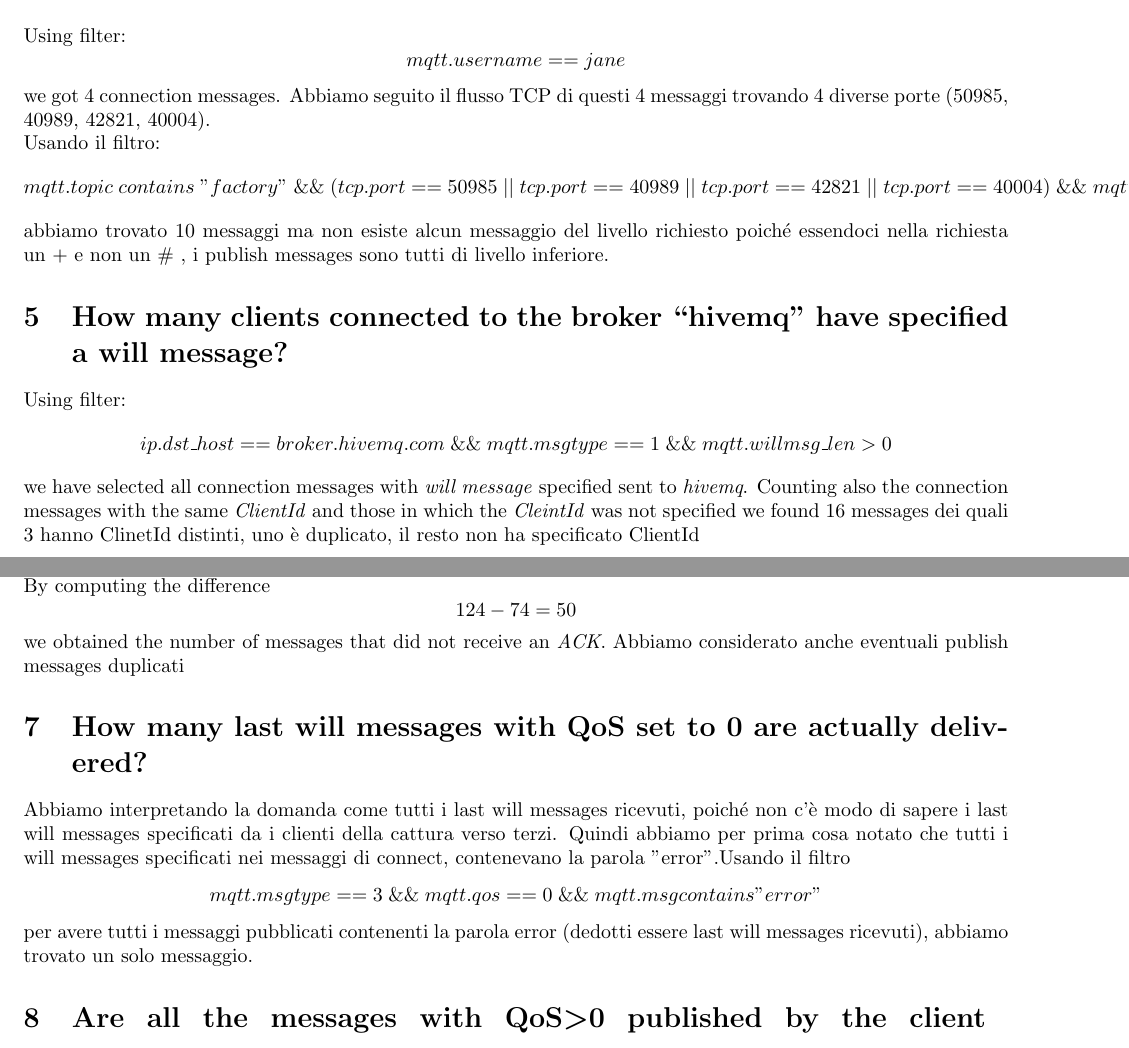
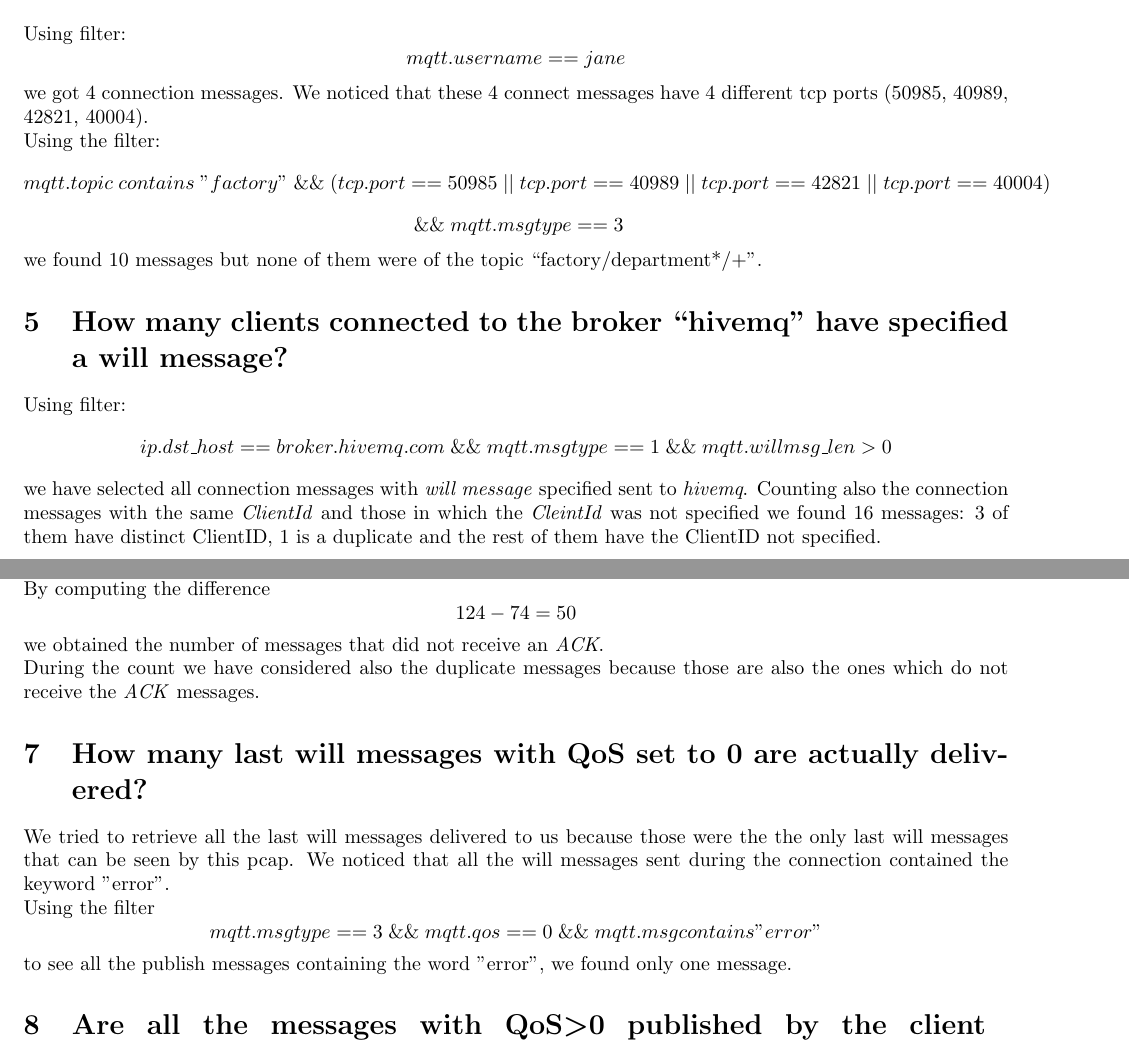
Before and after one commit to peppetort/IoT-2021-home-challeneges, a LaTeX document (Challenge_1/DOC/10582962_10706944.tex): two parts of pages 2 and 3 of 4, joined at a grey line, cut so that both start at the same text. Compiled offline with pdfLaTeX.

Commit message:
Update 10582962_10706944.tex

```diff
--- a/Challenge_1/DOC/10582962_10706944.tex
+++ b/Challenge_1/DOC/10582962_10706944.tex
@@ -45,30 +45,28 @@ Using filter: \[ coap.type == 0 \; \&\&  \; ip.dst == 127.0.0.1 \; \&\& \; coap.
 user name: “jane”? Where * replaces the dep. number,
 e.g. factory/department1/+, factory/department2/+
 and so on?}
-Using filter: \[ mqtt.username == jane\] we got 4 connection messages. Abbiamo seguito il flusso TCP di questi 4 messaggi trovando 4 diverse porte (50985, 40989, 42821, 40004). \hfill \break
-Usando il filtro: \[ mqtt.topic \; contains \; "factory" \; \&\& \; ( tcp.port == 50985 \; || \; tcp.port == 40989 \; || \; tcp.port == 42821 \; || \; tcp.port == 40004 ) \; \&\& \; mqtt.msgtype == 3 \]
-abbiamo trovato 10 messaggi ma non esiste alcun messaggio del livello richiesto poiché essendoci nella richiesta un + e non un \# , i publish messages sono tutti di livello inferiore.
+Using filter: \[ mqtt.username == jane\] we got 4 connection messages. We noticed that these 4 connect messages have 4 different tcp ports (50985, 40989, 42821, 40004). \hfill \break
+Using the filter: \[ mqtt.topic \; contains \; "factory" \; \&\& \; ( tcp.port == 50985 \; || \; tcp.port == 40989 \; || \; tcp.port == 42821 \; || \; tcp.port == 40004 )\] \[  \; \&\& \; mqtt.msgtype == 3 \]
+we found 10 messages but none of them were of the topic “factory/department*/+”.
 
 %5
 \section{How many clients connected to the broker “hivemq”
 have specified a will message?}
 Using filter: \[ ip.dst\_host == broker.hivemq.com \; \&\& \; mqtt.msgtype == 1 \; \&\& \; mqtt.willmsg\_len > 0 \] we have selected
-all connection messages with \textit{will message} specified sent to \textit{hivemq}. Counting also the connection messages with the same \textit{ClientId} and those in which the \textit{CleintId} was not specified we found 16 messages
-dei quali 3 hanno ClinetId distinti, uno è duplicato, il resto non ha specificato ClientId
+all connection messages with \textit{will message} specified sent to \textit{hivemq}. Counting also the connection messages with the same \textit{ClientId} and those in which the \textit{CleintId} was not specified we found 16 messages: 3 of them have distinct ClientID, 1 is a duplicate and the rest of them have the ClientID not specified.
 
 %6
 \section{How many publishes with QoS 1 don't receive the ACK?}
 Using filter: \[ mqtt.msgtype == 3 \; \&\& \; mqtt.qos == 1 \] we got all published messages with QoS equals to 1 (124). \hfill \break
 Using filter: \[ mqtt.msgtype == 4 \] we got all \textit{ACK} messages for the published one (74). \hfill \break
-By computing the difference \[ 124-74 = 50\] we obtained the number of messages that did not receive an \textit{ACK}.
-Abbiamo considerato anche eventuali publish messages duplicati
+By computing the difference \[ 124-74 = 50\] we obtained the number of messages that did not receive an \textit{ACK}. \hfill \break
+During the count we have considered also the duplicate messages because those are also the ones which do not receive the \textit{ACK} messages.
 
 %7
 \section{How many last will messages with QoS set to 0 are
 actually delivered?}
-Abbiamo interpretando la domanda come tutti i last will messages ricevuti, poiché non c'è modo di sapere i last will messages specificati da i clienti della cattura verso terzi. Quindi abbiamo per prima cosa notato che tutti i will messages specificati nei messaggi di connect, contenevano
-la parola "error".Usando il filtro \[ mqtt.msgtype == 3 \; \&\& \; mqtt.qos == 0 \; \&\& \; mqtt.msg contains "error" \]
-per avere tutti i messaggi pubblicati contenenti la parola error (dedotti essere last will messages ricevuti), abbiamo trovato un solo messaggio.
+We tried to retrieve all the last will messages delivered to us because those were the the only last will messages that can be seen by this pcap. We noticed that all the will messages sent during the connection contained the keyword "error".\hfill\break
+Using the filter \[ mqtt.msgtype == 3 \; \&\& \; mqtt.qos == 0 \; \&\& \; mqtt.msg contains "error" \] to see all the publish messages containing the word "error", we found only one message.
 
 %8
 \section{Are all the messages with QoS\textgreater  0 published by the
```
Also changed, not shown: Challenge_1/DOC/10582962_10706944.tex (4 more changed lines).
